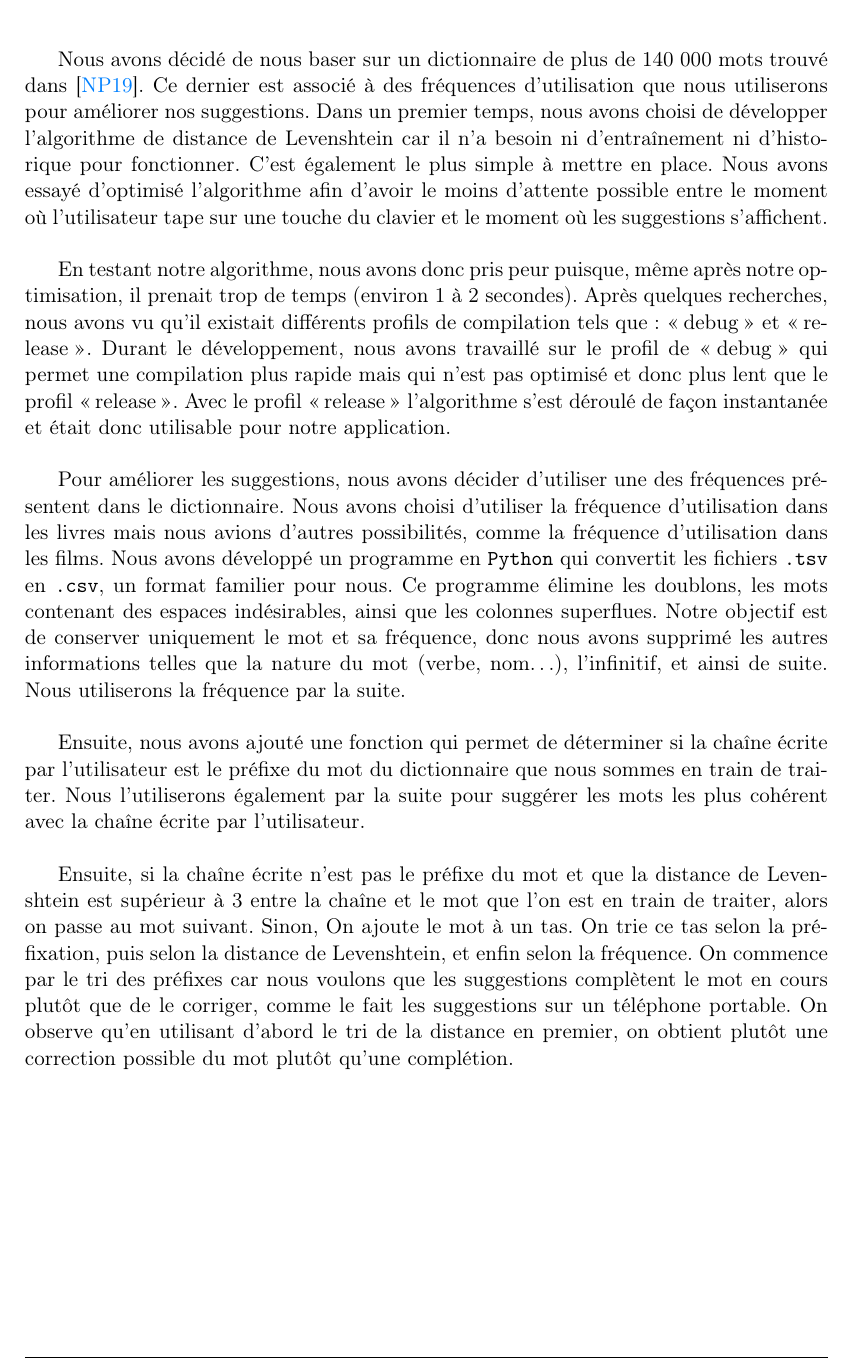
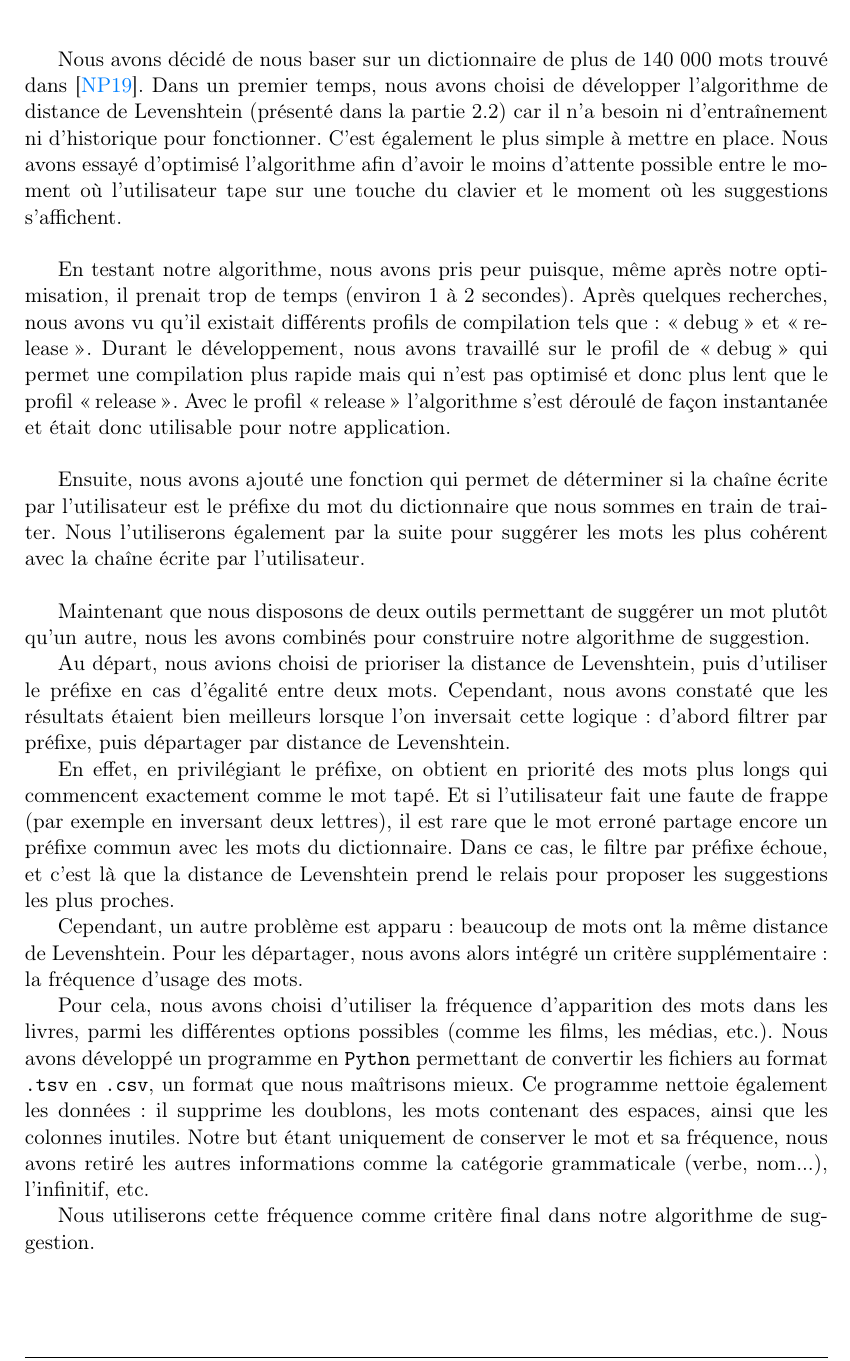
Before and after one commit to Elouan1411/completion-auto, a LaTeX document (docs/report.tex): part of page 17 of 27, cut so that both start at the same text. Compiled offline with pdfLaTeX.

Commit message:
update para algo

```diff
--- a/docs/report.tex
+++ b/docs/report.tex
@@ -403,15 +403,28 @@ Lorsque cela a été mis en place, on s'est rendu compte que les lettres précé
 
 Maintenant que nous pouvons détecter les frappes de l'utilisateur ainsi qu'écrire et/ou remplacer un mot, nous devons écrire l'algorithme qui nous permettra de faire 3 suggestions à l'utilisateur.\par \vspace{\baselineskip}
 
-Nous avons décidé de nous baser sur un dictionnaire de plus de 140~000 mots trouvé dans \cite{new2019lexique}. Ce dernier est associé à des fréquences d'utilisation que nous utiliserons pour améliorer nos suggestions. Dans un premier temps, nous avons choisi de développer l'algorithme de distance de Levenshtein car il n'a besoin ni d'entraînement ni d'historique pour fonctionner. C'est également le plus simple à mettre en place. Nous avons essayé d'optimisé l'algorithme afin d'avoir le moins d'attente possible entre le moment où l'utilisateur tape sur une touche du clavier et le moment où les suggestions s'affichent. \\
+Nous avons décidé de nous baser sur un dictionnaire de plus de 140~000 mots trouvé dans \cite{new2019lexique}. Dans un premier temps, nous avons choisi de développer l'algorithme de distance de Levenshtein (présenté dans la partie~\ref{sec:levenshtein}) car il n'a besoin ni d'entraînement ni d'historique pour fonctionner. C'est également le plus simple à mettre en place. Nous avons essayé d'optimisé l'algorithme afin d'avoir le moins d'attente possible entre le moment où l'utilisateur tape sur une touche du clavier et le moment où les suggestions s'affichent. \\
 
-En testant notre algorithme, nous avons donc pris peur puisque, même après notre optimisation, il prenait trop de temps (environ 1 à 2 secondes). Après quelques recherches, nous avons vu qu'il existait  différents profils de compilation tels que : \og{}debug \fg{} et \og{}release\fg{}. Durant le développement, nous avons travaillé sur le profil de \og{}debug \fg{} qui permet une compilation plus rapide mais qui n'est pas optimisé et donc plus lent que le profil \og{}release \fg{}. Avec le profil \og{}release \fg{} l'algorithme s'est déroulé de façon instantanée et était donc utilisable pour notre application.\\
+En testant notre algorithme, nous avons pris peur puisque, même après notre optimisation, il prenait trop de temps (environ 1 à 2 secondes). Après quelques recherches, nous avons vu qu'il existait  différents profils de compilation tels que : \og{}debug \fg{} et \og{}release\fg{}. Durant le développement, nous avons travaillé sur le profil de \og{}debug \fg{} qui permet une compilation plus rapide mais qui n'est pas optimisé et donc plus lent que le profil \og{}release \fg{}. Avec le profil \og{}release \fg{} l'algorithme s'est déroulé de façon instantanée et était donc utilisable pour notre application.\\
 
-Pour améliorer les suggestions, nous avons décider d'utiliser une des fréquences présentent dans le dictionnaire. Nous avons choisi d'utiliser la fréquence d'utilisation dans les livres mais nous avions d'autres possibilités, comme la fréquence d'utilisation dans les films. Nous avons développé un programme en \langage{Python} qui convertit les fichiers \var{.tsv} en \var{.csv}, un format familier pour nous. Ce programme élimine les doublons, les mots contenant des espaces indésirables, ainsi que les colonnes superflues. Notre objectif est de conserver uniquement le mot et sa fréquence, donc nous avons supprimé les autres informations telles que la nature du mot (verbe, nom\dots), l'infinitif, et ainsi de suite. Nous utiliserons la fréquence par la suite. \\
 
 Ensuite, nous avons ajouté une fonction qui permet de déterminer si la chaîne écrite par l'utilisateur est le préfixe du mot du dictionnaire que nous sommes en train de traiter. Nous l'utiliserons également par la suite pour suggérer les mots les plus cohérent avec la chaîne écrite par l'utilisateur.\\
 
-Ensuite, si la chaîne écrite n'est pas le préfixe du mot et que la distance de Levenshtein est supérieur à 3 entre la chaîne et le mot que l'on est en train de traiter, alors on passe au mot suivant. Sinon, On ajoute le mot à un tas. On trie ce tas selon la préfixation, puis selon la distance de Levenshtein, et enfin selon la fréquence. On commence par le tri des préfixes car nous voulons que les suggestions complètent le mot en cours plutôt que de le corriger, comme le fait les suggestions sur un téléphone portable. On observe qu'en utilisant d'abord le tri de la distance en premier, on obtient plutôt une correction possible du mot plutôt qu'une complétion.\\
+
+Maintenant que nous disposons de deux outils permettant de suggérer un mot plutôt qu’un autre, nous les avons combinés pour construire notre algorithme de suggestion.
+
+Au départ, nous avions choisi de prioriser la distance de Levenshtein, puis d'utiliser le préfixe en cas d’égalité entre deux mots. Cependant, nous avons constaté que les résultats étaient bien meilleurs lorsque l’on inversait cette logique : d’abord filtrer par préfixe, puis départager par distance de Levenshtein.
+
+En effet, en privilégiant le préfixe, on obtient en priorité des mots plus longs qui commencent exactement comme le mot tapé. Et si l'utilisateur fait une faute de frappe (par exemple en inversant deux lettres), il est rare que le mot erroné partage encore un préfixe commun avec les mots du dictionnaire. Dans ce cas, le filtre par préfixe échoue, et c’est là que la distance de Levenshtein prend le relais pour proposer les suggestions les plus proches.
+
+Cependant, un autre problème est apparu : beaucoup de mots ont la même distance de Levenshtein. Pour les départager, nous avons alors intégré un critère supplémentaire : la fréquence d’usage des mots.
+
+Pour cela, nous avons choisi d’utiliser la fréquence d’apparition des mots dans les livres, parmi les différentes options possibles (comme les films, les médias, etc.). Nous avons développé un programme en \langage{Python} permettant de convertir les fichiers au format \var{.tsv} en \var{.csv}, un format que nous maîtrisons mieux. Ce programme nettoie également les données : il supprime les doublons, les mots contenant des espaces, ainsi que les colonnes inutiles. Notre but étant uniquement de conserver le mot et sa fréquence, nous avons retiré les autres informations comme la catégorie grammaticale (verbe, nom...), l’infinitif, etc.
+
+Nous utiliserons cette fréquence comme critère final dans notre algorithme de suggestion.
+
+
+% Ensuite, si la chaîne écrite n'est pas le préfixe du mot et que la distance de Levenshtein est supérieur à 3 entre la chaîne et le mot que l'on est en train de traiter, alors on passe au mot suivant. Sinon, On ajoute le mot à un tas. On trie ce tas selon la préfixation, puis selon la distance de Levenshtein, et enfin selon la fréquence. On commence par le tri des préfixes car nous voulons que les suggestions complètent le mot en cours plutôt que de le corriger, comme le fait les suggestions sur un téléphone portable. On observe qu'en utilisant d'abord le tri de la distance en premier, on obtient plutôt une correction possible du mot plutôt qu'une complétion.\\
 
 \begin{figure}[H]
 	\begin{center}
```
Also changed, not shown: docs/report.tex (2 more changed lines).
